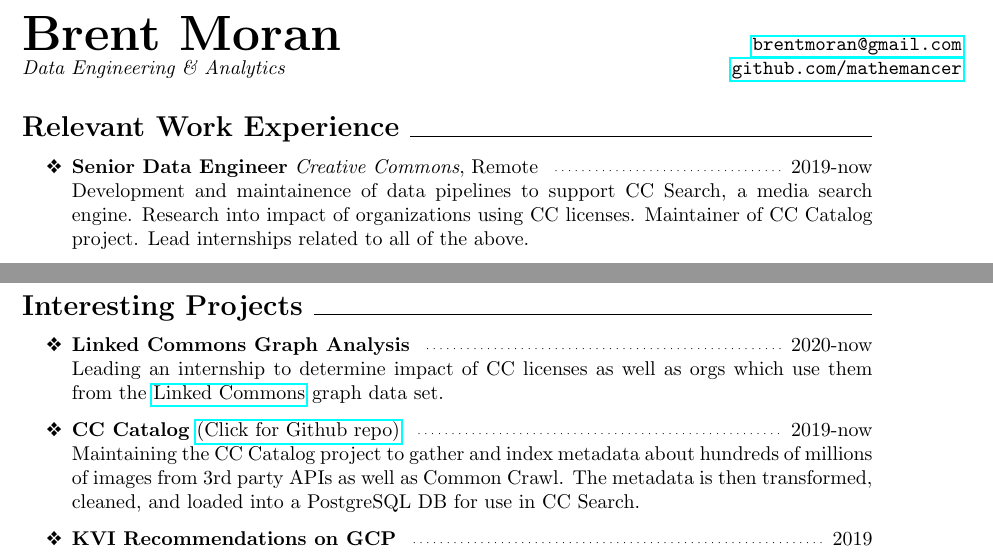
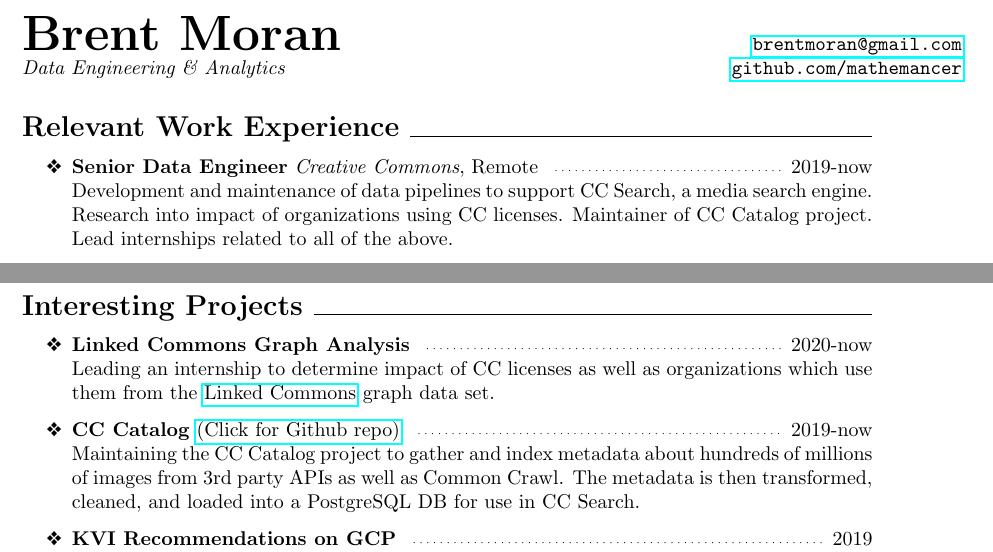
Before and after one commit to mathemancer/mathemancer.github.io, a LaTeX CV (resume/brent_resume.tex): two parts of page 1 of 2, joined at a grey line, cut so that both start at the same text. Compiled offline with pdfLaTeX.

Commit message:
correct spelling

```diff
--- a/resume/brent_resume.tex
+++ b/resume/brent_resume.tex
@@ -32,7 +32,7 @@
 \begin{itemize}
   \item[\bbull] \textbf{Senior Data Engineer} \emph{Creative Commons},
     Remote \brentfill{} 2019-now\\
-    Development and maintainence of data pipelines to support CC Search, a media
+    Development and maintenance of data pipelines to support CC Search, a media
     search engine.  Research into impact of organizations using CC licenses.
     Maintainer of CC Catalog project.  Lead internships related to all of the
     above.
@@ -64,8 +64,8 @@
 \subsection*{Interesting Projects \hrulefill}
 \begin{itemize}
   \item[\bbull] \textbf{Linked Commons Graph Analysis} \brentfill{} 2020-now\\
-    Leading an internship to determine impact of CC licenses as well as orgs
-    which use them from the
+    Leading an internship to determine impact of CC licenses as well as
+    organizations which use them from the
     \href{http://dataviz.creativecommons.engineering/}{Linked Commons} graph
     data set.
   \item[\bbull] \textbf{CC Catalog}
```
Also changed, not shown: resume/brent_resume.pdf, 3 other files.
